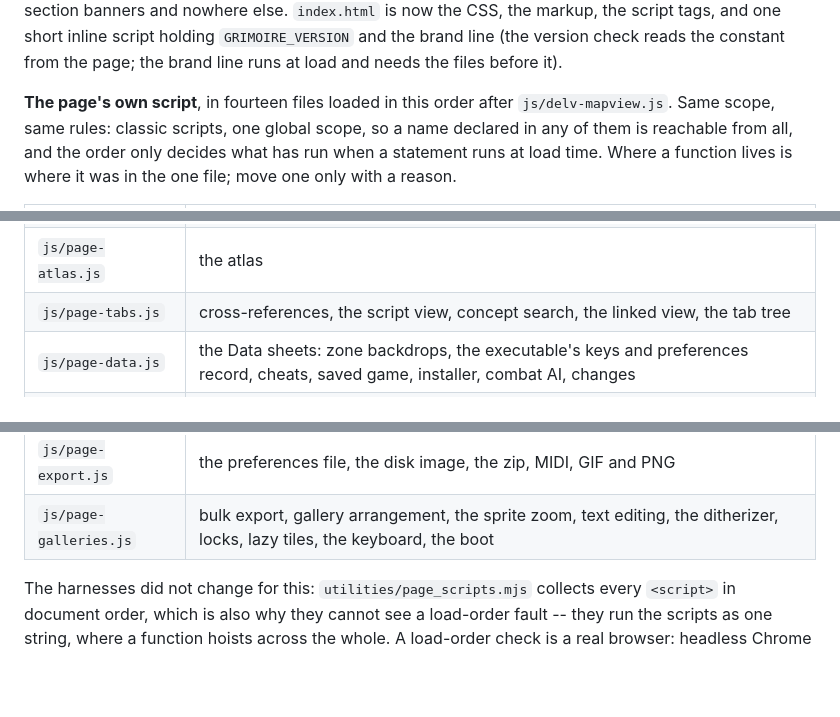
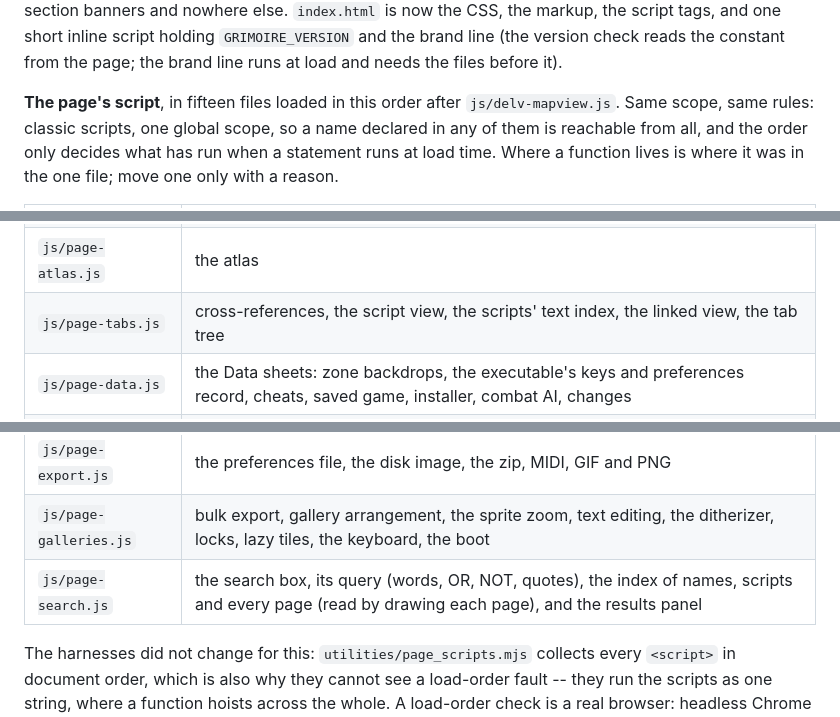
Before and after one commit to ratlizard/grimoire, a Markdown page: REFERENCE.md, 3 parts joined by grey strips. Rendered like a GitHub page; blank space fills up the shorter version.

Commit message:
The guide and the reference count page-search.js among the page's scripts
Claude-Session: https://claude.ai/code/session_01PGTZsS4sa3PvtfL3ebZrcS

```diff
--- a/REFERENCE.md
+++ b/REFERENCE.md
@@ -279,7 +279,7 @@ inline script holding `GRIMOIRE_VERSION` and the brand line (the version
 check reads the constant from the page; the brand line runs at load and
 needs the files before it).
 
-**The page's own script**, in fourteen files loaded in this order after
+**The page's script**, in fifteen files loaded in this order after
 `js/delv-mapview.js`. Same scope, same rules: classic scripts, one global
 scope, so a name declared in any of them is reachable from all, and the order
 only decides what has run when a statement runs at load time. Where a
@@ -294,13 +294,14 @@ function lives is where it was in the one file; move one only with a reason.
 | `js/page-map.js` | the map renderer: terrain, faux props, roofs, `drawLighting`, exits, sitting, the square you clicked |
 | `js/page-inspector.js` | the map viewport, clicking the map, containers, the world map's towns and country |
 | `js/page-atlas.js` | the atlas |
-| `js/page-tabs.js` | cross-references, the script view, concept search, the linked view, the tab tree |
+| `js/page-tabs.js` | cross-references, the script view, the scripts' text index, the linked view, the tab tree |
 | `js/page-data.js` | the Data sheets: zone backdrops, the executable's keys and preferences record, cheats, saved game, installer, combat AI, changes |
 | `js/page-rules.js` | the rule readers (`diceGame`, `combatRules`, `exeClockRules` and the rest) that the Mechanics, Skills, Spells and Barks sheets state |
 | `js/page-mechanics.js` | the Mechanics figures, the patches and compare tools, `renderMechanicsSheet` |
 | `js/page-views.js` | the executable's sheet, Tools, parts and uses, monsters, the text and conversation views, editing |
 | `js/page-export.js` | the preferences file, the disk image, the zip, MIDI, GIF and PNG |
 | `js/page-galleries.js` | bulk export, gallery arrangement, the sprite zoom, text editing, the ditherizer, locks, lazy tiles, the keyboard, the boot |
+| `js/page-search.js` | the search box, its query (words, OR, NOT, quotes), the index of names, scripts and every page (read by drawing each page), and the results panel |
 
 The harnesses did not change for this: `utilities/page_scripts.mjs` collects
 every `<script>` in document order, which is also why they cannot see a
```
Also changed, not shown: CLAUDE.md (+1 -1 lines).
